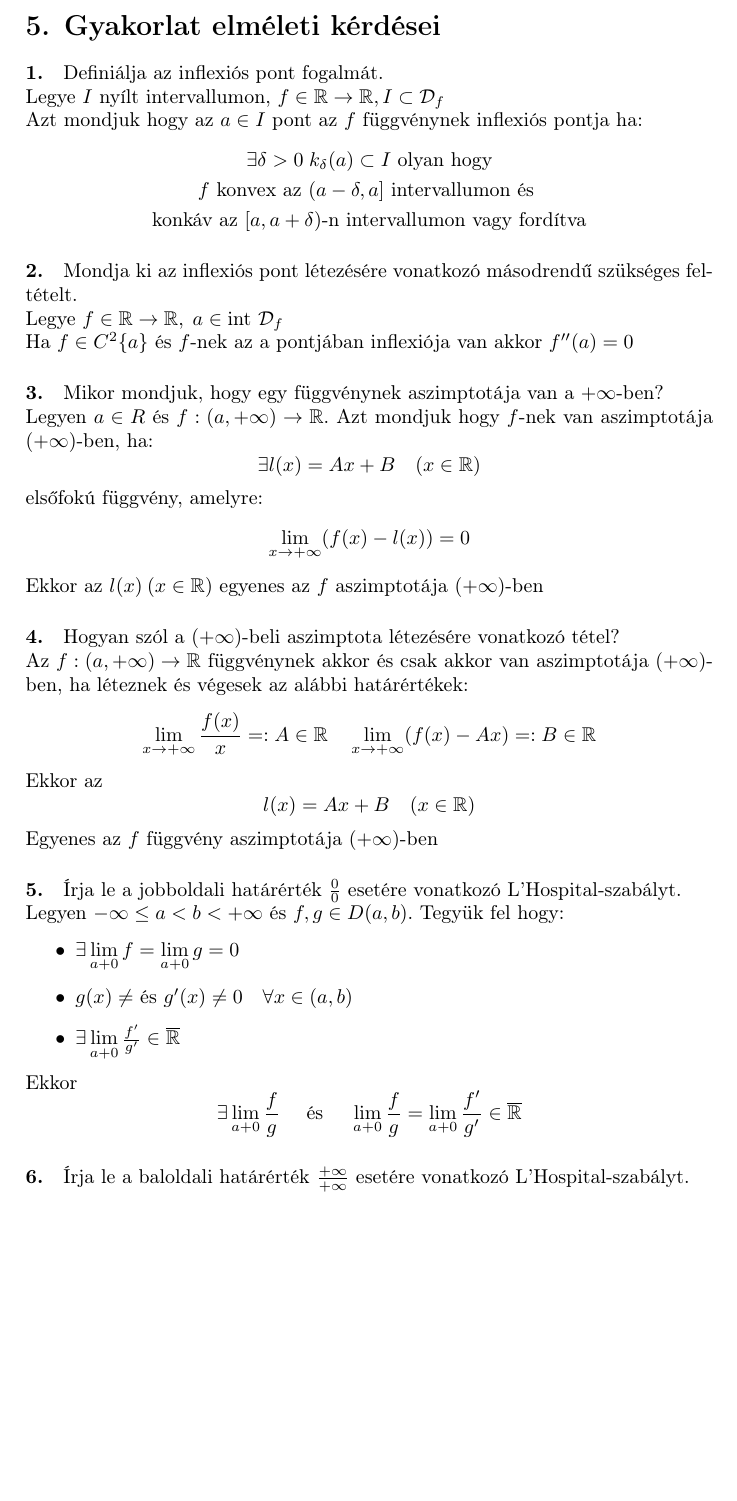
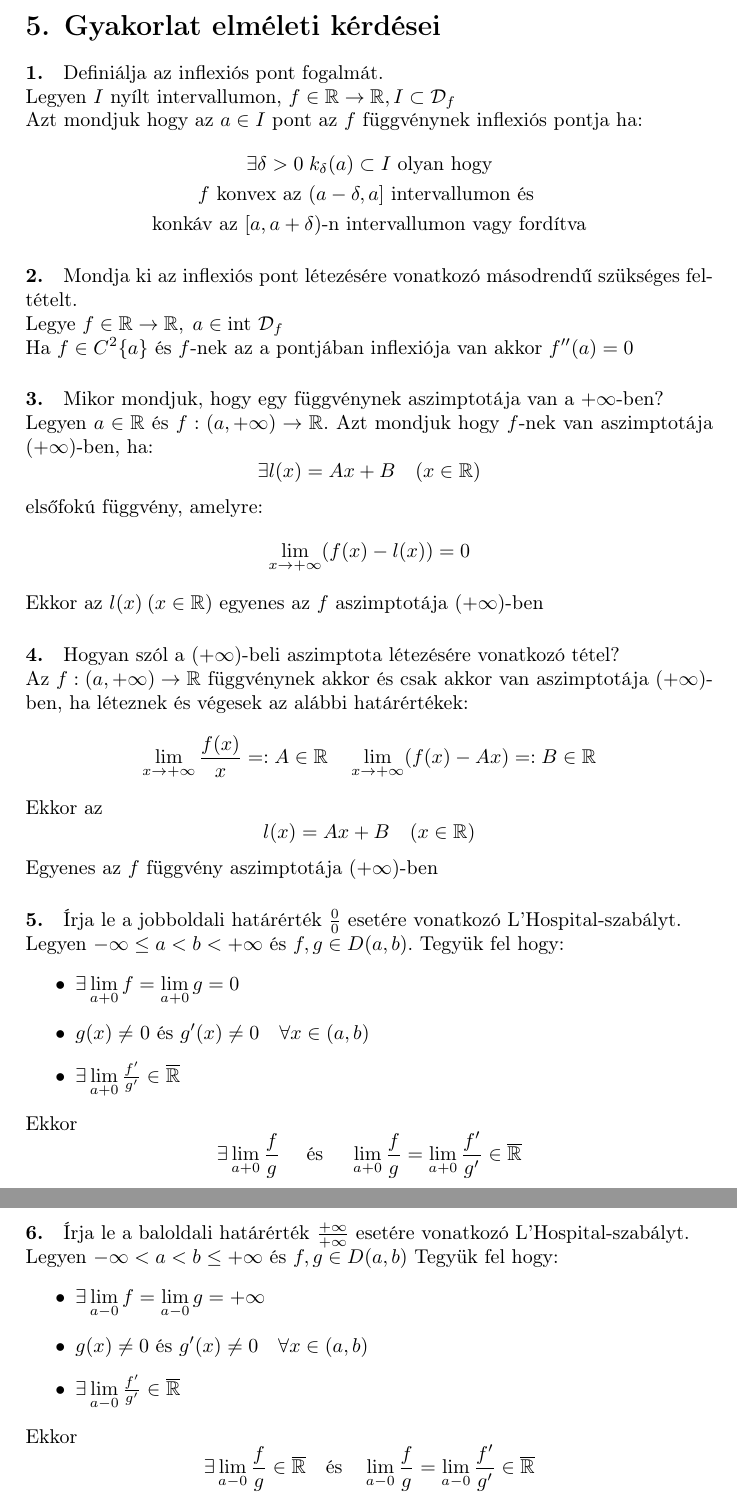
Before and after one commit to Palnit/Tananyagok, a LaTeX document (Analizis 2/src/Tételek.tex): part of page 8 of 8 before the commit and two parts of pages 8 and 9 of 9 after it, the two joined at a grey line, cut so that both start at the same text, the shorter picture padded with empty space. Compiled offline with pdfLaTeX.

Commit message:
last minute Q6 donne

```diff
--- a/Analizis 2/src/Tételek.tex
+++ b/Analizis 2/src/Tételek.tex
@@ -255,7 +255,7 @@ Ekkor:
 \section{5. Gyakorlat elméleti kérdései}
 \paragraph{1.}
 Definiálja az inflexiós pont fogalmát. \\
-Legye $I$ nyílt intervallumon, $\fR, I \subset \D_f$ \\
+Legyen $I$ nyílt intervallumon, $\fR, I \subset \D_f$ \\
 Azt mondjuk hogy az $a\in I$ pont az $f$ függvénynek inflexiós pontja ha:
 \begin{gather*}
 \exists \delta > 0 \; k_\delta (a) \subset I \text{ olyan hogy} \\
@@ -267,7 +267,7 @@ Legye $\fR, \; a \in \text{int } \D_f$ \\
 Ha $f\in C^2\{a\}$ és $f$-nek az a pontjában inflexiója van akkor $f''(a)=0$
 \paragraph{3.}
 Mikor mondjuk, hogy egy függvénynek aszimptotája van a $+\infty$-ben? \\
-Legyen $a\in R $ és $f : (a,\pf) \rightarrow \R.$ Azt mondjuk hogy $f$-nek van aszimptotája $(\pf)$-ben, ha:
+Legyen $a\in \R $ és $f : (a,\pf) \rightarrow \R.$ Azt mondjuk hogy $f$-nek van aszimptotája $(\pf)$-ben, ha:
 \[
 \exists l(x)=Ax+B \quad (x\in\R)
 \]
@@ -292,7 +292,7 @@ Egyenes az $f$ függvény aszimptotája $(\pf)$-ben
 Legyen $\nf \leq a < b < \pf $ és $f,g\in D(a,b).$ Tegyük fel hogy:
 \begin{itemize}
 \item $\exists \lim\limits_{a+0}f=\lim\limits_{a+0}g=0 $
-\item $g(x)\neq$ és $g'(x)\neq 0 \quad \forall x \in (a,b)$
+\item $g(x)\neq$ 0 és $g'(x)\neq 0 \quad \forall x \in (a,b)$
 \item $\exists \lim\limits_{a+0} \frac{f'}{g'} \in \overline{\R}$
 \end{itemize}
 Ekkor
@@ -301,4 +301,14 @@ Ekkor
 \]
 \paragraph{6.}
 Írja le a baloldali határérték $\frac{\pf}{\pf}$ esetére vonatkozó L'Hospital-szabályt. \\
+Legyen $\nf < a<b\leq \pf$ és $f,g\in D(a,b)$ Tegyük fel hogy:
+\begin{itemize}
+\item $\exists \lim\limits_{a-0}f=\lim\limits_{a-0} g = \pf$
+\item $g(x)\neq 0 \text{ és } g'(x)\neq 0 \quad \forall x \in(a,b)$
+\item $\exists \lim\limits_{a-0} \frac{f'}{g'} \in \overline{\R}$
+\end{itemize}
+Ekkor
+\[
+\exists \lim\limits_{a-0}\frac{f}{g} \in \overline{\R} \quad \text{és} \quad \lim\limits_{a-0}\frac{f}{g} = \lim\limits_{a-0} \frac{f'}{g'} \in \overline{\R}
+\]
 \end{document}
```
Also changed, not shown: Analizis 2/src/Tételek.pdf, 4 other files.
